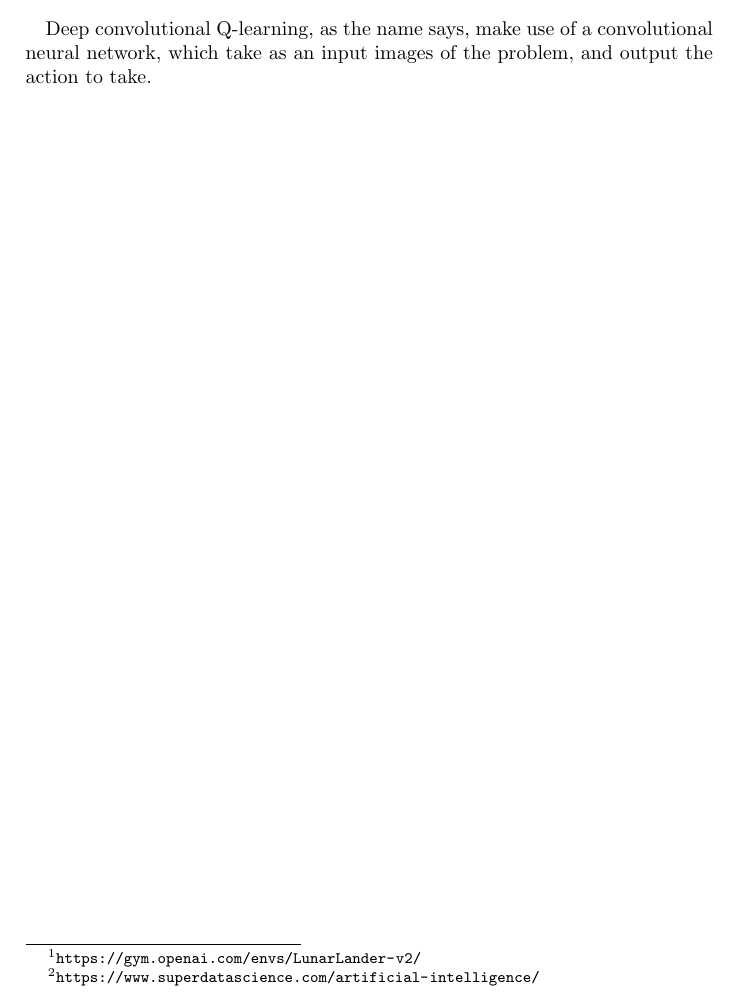
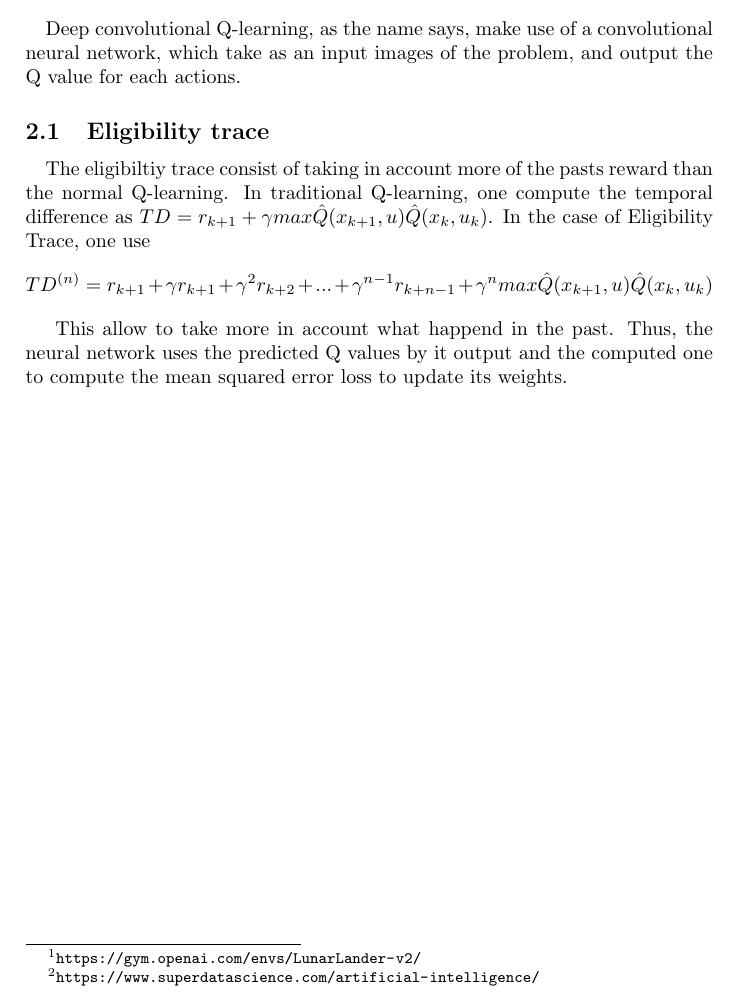
Before and after one commit to SimonKenoby/Lunar_lander, a LaTeX document (Report/report.tex): part of page 2 of 2, cut so that both start at the same text. The pictures show the PDF file Report/report.pdf that the author committed with the source.

Commit message:
Update of report

```diff
--- a/Report/report.tex
+++ b/Report/report.tex
@@ -27,5 +27,9 @@
 \paragraph{} In this project, we have chose to try to solve the lunar lander\footnote{\url{https://gym.openai.com/envs/LunarLander-v2/}} probleme from openAi gym. To do so, we have tryied two methods, the first one, by adapting code found\footnote{\url{https://www.superdatascience.com/artificial-intelligence/}} for an other problem, which use deep convolutional Q-learning. For the second one we tryied to implement A3C algorithm by ourself.
 
 \section{Deep Convolutional Q-learning}
-\paragraph{} Deep convolutional Q-learning, as the name says, make use of a convolutional neural network, which take as an input images of the problem, and output the action to take.
+\paragraph{} Deep convolutional Q-learning, as the name says, make use of a convolutional neural network, which take as an input images of the problem, and output the Q value for each actions.
+\subsection{Eligibility trace}
+\paragraph{} The eligibiltiy trace consist of taking in account more of the pasts reward than the normal Q-learning. In traditional Q-learning, one compute the temporal difference as $TD = r_{k+1} + \gamma max\hat{Q}(x_{k+1}, u) − \hat{Q}(x_k, u_k)$. In the case of Eligibility Trace, one use $$TD^{(n)} = r_{k+1} + \gamma r_{k+1} + \gamma^2  r_{k+2} + ... + \gamma^{n-1}  r_{k+n-1} + \gamma^n max\hat{Q}(x_{k+1}, u) − \hat{Q}(x_k, u_k)$$
+
+This allow to take more in account what happend in the past. Thus, the neural network uses the predicted Q values by it output and the computed one to compute the mean squared error loss  to update its weights.
 \end{document}
```
Also changed, not shown: Report/report.pdf, 1 other file.
